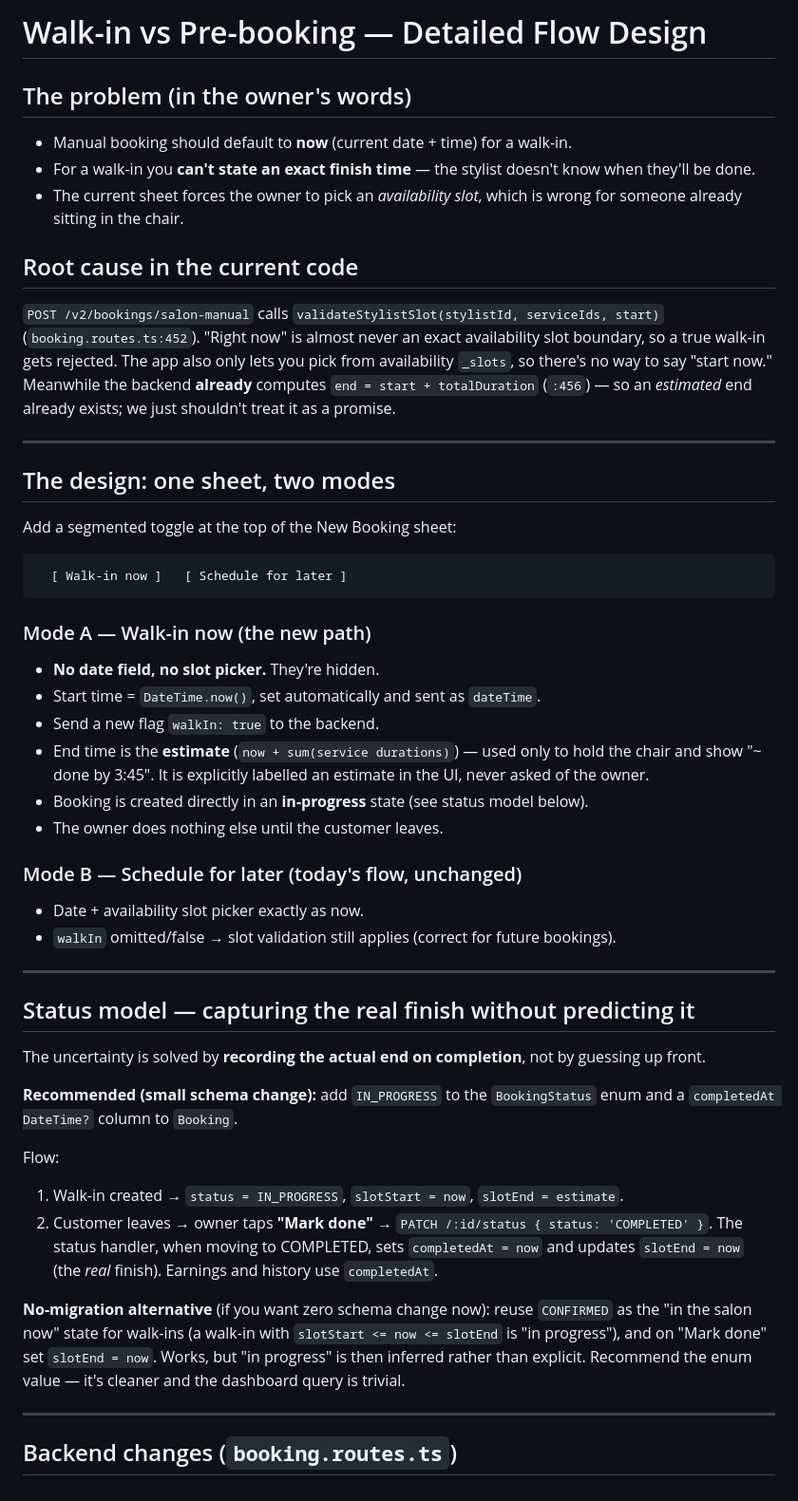
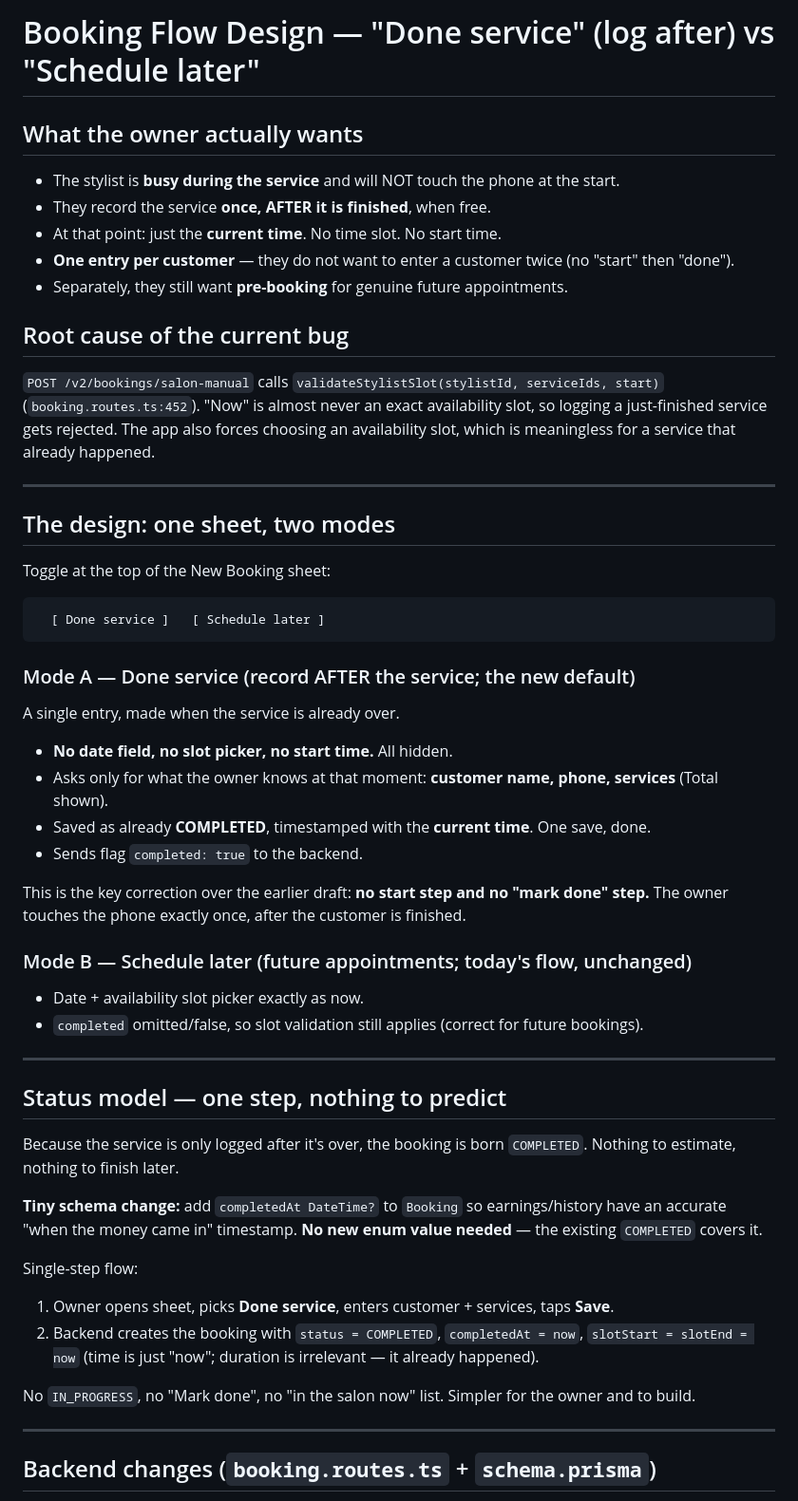
Before and after one commit to vamshi4/Salone, a Markdown page: docs/WALKIN-FLOW-DESIGN.md, the part around one of its changes. Shown at 95% size. GitHub-like rendering.

````diff
--- a/docs/WALKIN-FLOW-DESIGN.md
+++ b/docs/WALKIN-FLOW-DESIGN.md
@@ -1,62 +1,61 @@
-# Walk-in vs Pre-booking — Detailed Flow Design
+# Booking Flow Design — "Done service" (log after) vs "Schedule later"
 
-## The problem (in the owner's words)
-- Manual booking should default to **now** (current date + time) for a walk-in.
-- For a walk-in you **can't state an exact finish time** — the stylist doesn't know when they'll be done.
-- The current sheet forces the owner to pick an *availability slot*, which is wrong for someone
-  already sitting in the chair.
+## What the owner actually wants
+- The stylist is **busy during the service** and will NOT touch the phone at the start.
+- They record the service **once, AFTER it is finished**, when free.
+- At that point: just the **current time**. No time slot. No start time.
+- **One entry per customer** — they do not want to enter a customer twice (no "start" then "done").
+- Separately, they still want **pre-booking** for genuine future appointments.
 
-## Root cause in the current code
+## Root cause of the current bug
 `POST /v2/bookings/salon-manual` calls `validateStylistSlot(stylistId, serviceIds, start)`
-(`booking.routes.ts:452`). "Right now" is almost never an exact availability slot boundary, so a
-true walk-in gets rejected. The app also only lets you pick from availability `_slots`, so there's no
-way to say "start now." Meanwhile the backend **already** computes `end = start + totalDuration`
-(`:456`) — so an *estimated* end already exists; we just shouldn't treat it as a promise.
+(`booking.routes.ts:452`). "Now" is almost never an exact availability slot, so logging a just-finished
+service gets rejected. The app also forces choosing an availability slot, which is meaningless for a
+service that already happened.
 
 ---
 
 ## The design: one sheet, two modes
 
-Add a segmented toggle at the top of the New Booking sheet:
+Toggle at the top of the New Booking sheet:
 
 ```
-  [ Walk-in now ]   [ Schedule for later ]
+  [ Done service ]   [ Schedule later ]
 ```
 
-### Mode A — Walk-in now  (the new path)
-- **No date field, no slot picker.** They're hidden.
-- Start time = `DateTime.now()`, set automatically and sent as `dateTime`.
-- Send a new flag `walkIn: true` to the backend.
-- End time is the **estimate** (`now + sum(service durations)`) — used only to hold the chair and
-  show "~ done by 3:45". It is explicitly labelled an estimate in the UI, never asked of the owner.
-- Booking is created directly in an **in-progress** state (see status model below).
-- The owner does nothing else until the customer leaves.
+### Mode A — Done service (record AFTER the service; the new default)
+A single entry, made when the service is already over.
 
-### Mode B — Schedule for later  (today's flow, unchanged)
+- **No date field, no slot picker, no start time.** All hidden.
+- Asks only for what the owner knows at that moment: **customer name, phone, services** (Total shown).
+- Saved as already **COMPLETED**, timestamped with the **current time**. One save, done.
+- Sends flag `completed: true` to the backend.
+
+This is the key correction over the earlier draft: **no start step and no "mark done" step.** The owner
+touches the phone exactly once, after the customer is finished.
+
+### Mode B — Schedule later (future appointments; today's flow, unchanged)
 - Date + availability slot picker exactly as now.
-- `walkIn` omitted/false → slot validation still applies (correct for future bookings).
+- `completed` omitted/false, so slot validation still applies (correct for future bookings).
 
 ---
 
-## Status model — capturing the real finish without predicting it
+## Status model — one step, nothing to predict
 
-The uncertainty is solved by **recording the actual end on completion**, not by guessing up front.
+Because the service is only logged after it's over, the booking is born `COMPLETED`. Nothing to
+estimate, nothing to finish later.
 
-**Recommended (small schema change):** add `IN_PROGRESS` to the `BookingStatus` enum and a
-`completedAt DateTime?` column to `Booking`.
+**Tiny schema change:** add `completedAt DateTime?` to `Booking` so earnings/history have an accurate
+"when the money came in" timestamp. **No new enum value needed** — the existing `COMPLETED` covers it.
 
-Flow:
-1. Walk-in created → `status = IN_PROGRESS`, `slotStart = now`, `slotEnd = estimate`.
-2. Customer leaves → owner taps **"Mark done"** → `PATCH /:id/status { status: 'COMPLETED' }`.
-   The status handler, when moving to COMPLETED, sets `completedAt = now` and updates
-   `slotEnd = now` (the *real* finish). Earnings and history use `completedAt`.
+Single-step flow:
+1. Owner opens sheet, picks **Done service**, enters customer + services, taps **Save**.
+2. Backend creates the booking with `status = COMPLETED`, `completedAt = now`,
+   `slotStart = slotEnd = now` (time is just "now"; duration is irrelevant — it already happened).
 
-**No-migration alternative** (if you want zero schema change now): reuse `CONFIRMED` as the
-"in the salon now" state for walk-ins (a walk-in with `slotStart <= now <= slotEnd` is "in progress"),
-and on "Mark done" set `slotEnd = now`. Works, but "in progress" is then inferred rather than explicit.
-Recommend the enum value — it's cleaner and the dashboard query is trivial.
+No `IN_PROGRESS`, no "Mark done", no "in the salon now" list. Simpler for the owner and to build.
 
 ---
 
-## Backend changes (`booking.routes.ts`)
+## Backend changes (`booking.routes.ts` + `schema.prisma`)
 
````
Also changed, not shown: other parts of docs/WALKIN-FLOW-DESIGN.md (+25 -47 lines).
